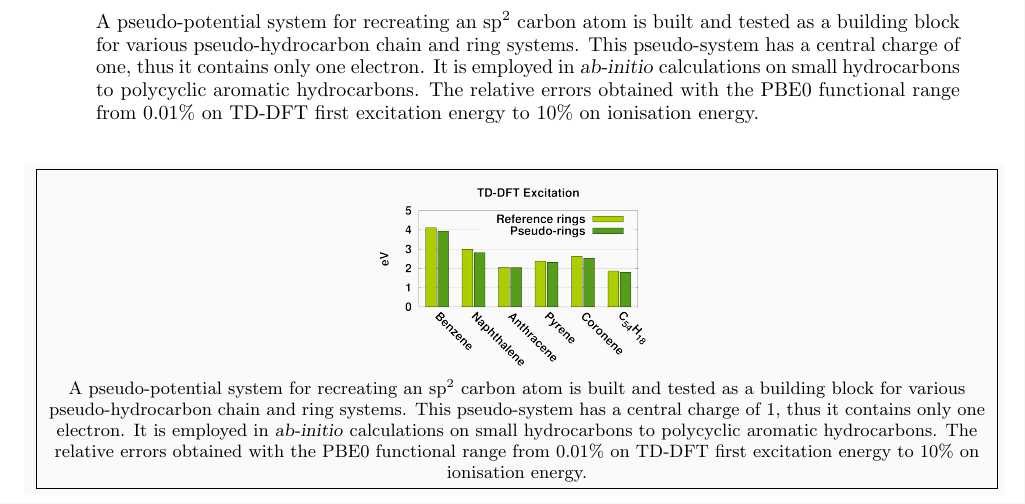
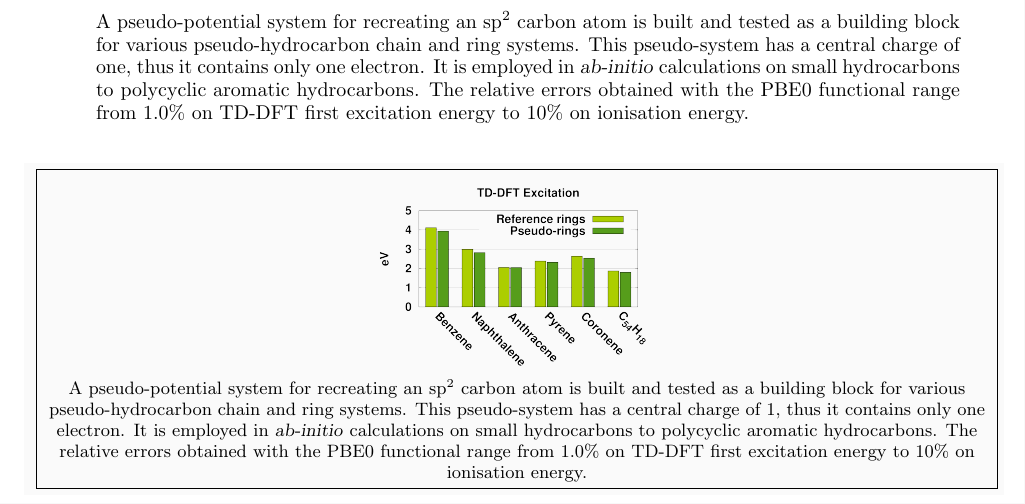
Before and after one commit to cvzj57/paper_06_17, a LaTeX paper (main.tex): part of page 1 of 17, cut so that both start at the same text. Compiled offline with pdfLaTeX.

Commit message:
Corrected abstract error.

```diff
--- a/main.tex
+++ b/main.tex
@@ -36,7 +36,7 @@ This pseudo-system has a central charge of one, thus it contains only one
 electron. It is employed in \textsl{ab-initio} calculations
 on small hydrocarbons to polycyclic aromatic hydrocarbons.
 The relative errors obtained with the PBE0 functional range from
-0.01\% on TD-DFT first excitation energy to 10\% on ionisation
+1.0\% on TD-DFT first excitation energy to 10\% on ionisation
 energy.
 \end{abstract}
 \maketitle
@@ -62,7 +62,7 @@ This pseudo-system has a central charge of 1, thus it contains only one
 electron. It is employed in \textsl{ab-initio} calculations
 on small hydrocarbons to polycyclic aromatic hydrocarbons.
 The relative errors obtained with the PBE0 functional range from
-0.01\% on TD-DFT first excitation energy to 10\% on ionisation
+1.0\% on TD-DFT first excitation energy to 10\% on ionisation
 energy.
 \end{minipage}
 }}
```
